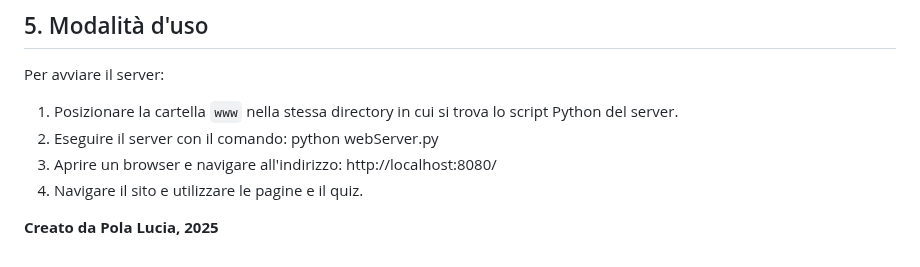
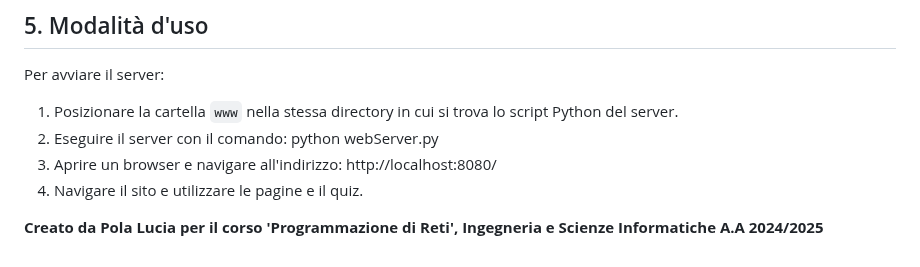
Before and after one commit to luciapola04/NetworkProgrammingProject, a Markdown page: Report.md, the part around the change. Drawn GitHub-style.

```diff
--- a/Report.md
+++ b/Report.md
@@ -54,4 +54,4 @@ Per avviare il server:
 3. Aprire un browser e navigare all'indirizzo: http://localhost:8080/
 4. Navigare il sito e utilizzare le pagine e il quiz.
 
-**Creato da Pola Lucia, 2025**
+**Creato da Pola Lucia per il corso 'Programmazione di Reti', Ingegneria e Scienze Informatiche A.A 2024/2025**
```
